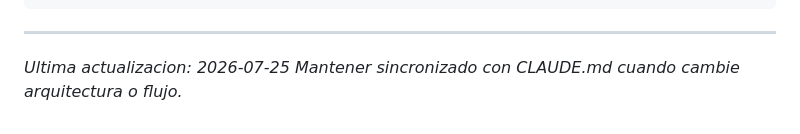
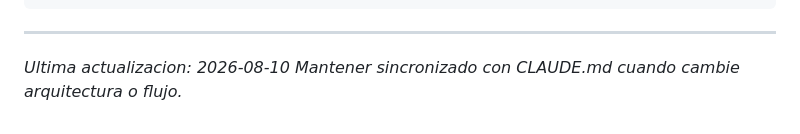
Before and after one commit to WorkTeam01/HotelFlow, a Markdown page: PROMPTS.md, the part around the change. Rendered like a GitHub page.

```diff
--- a/PROMPTS.md
+++ b/PROMPTS.md
@@ -269,5 +269,5 @@ Preparar el proyecto para publicacion open source:
 
 ---
 
-_Ultima actualizacion: 2026-07-25_
+_Ultima actualizacion: 2026-08-10_
 _Mantener sincronizado con CLAUDE.md cuando cambie arquitectura o flujo._
```
Also changed, not shown: CHANGELOG.md (+20 -0 lines), README.md (+1 -1 lines).
